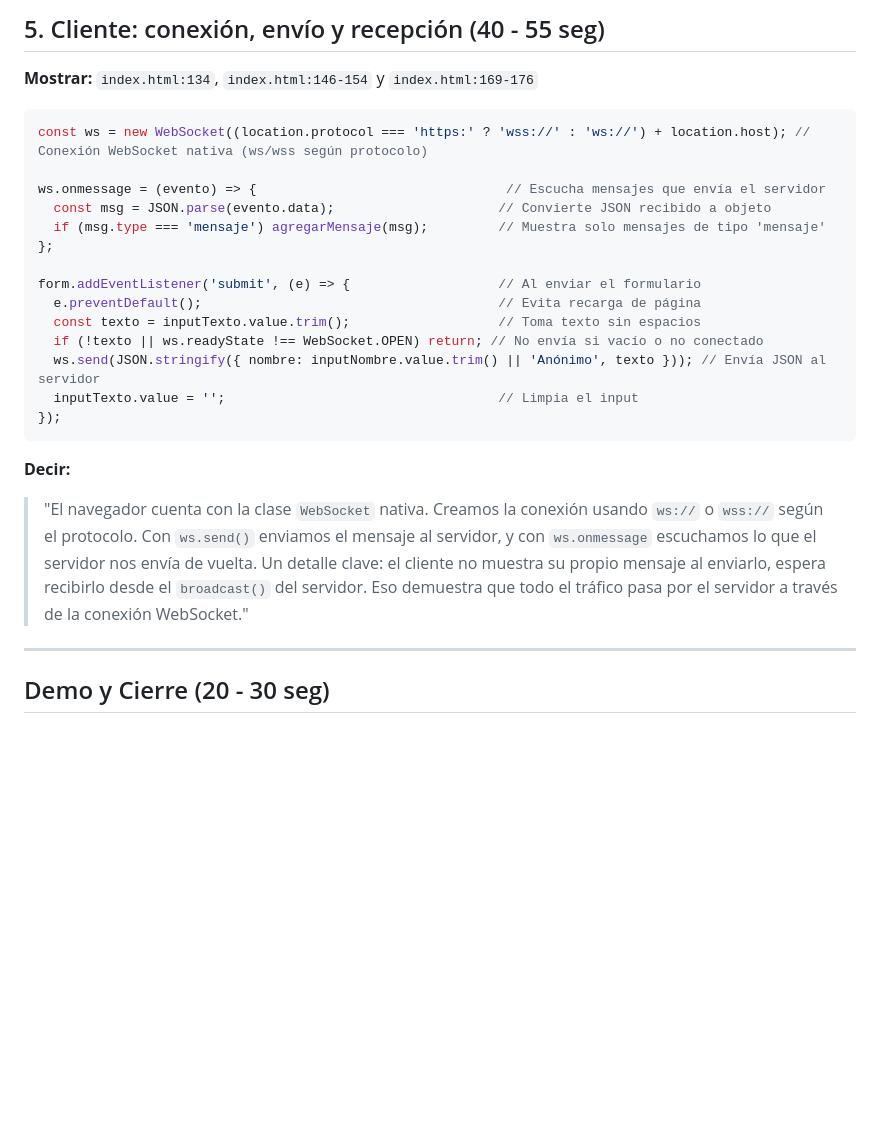
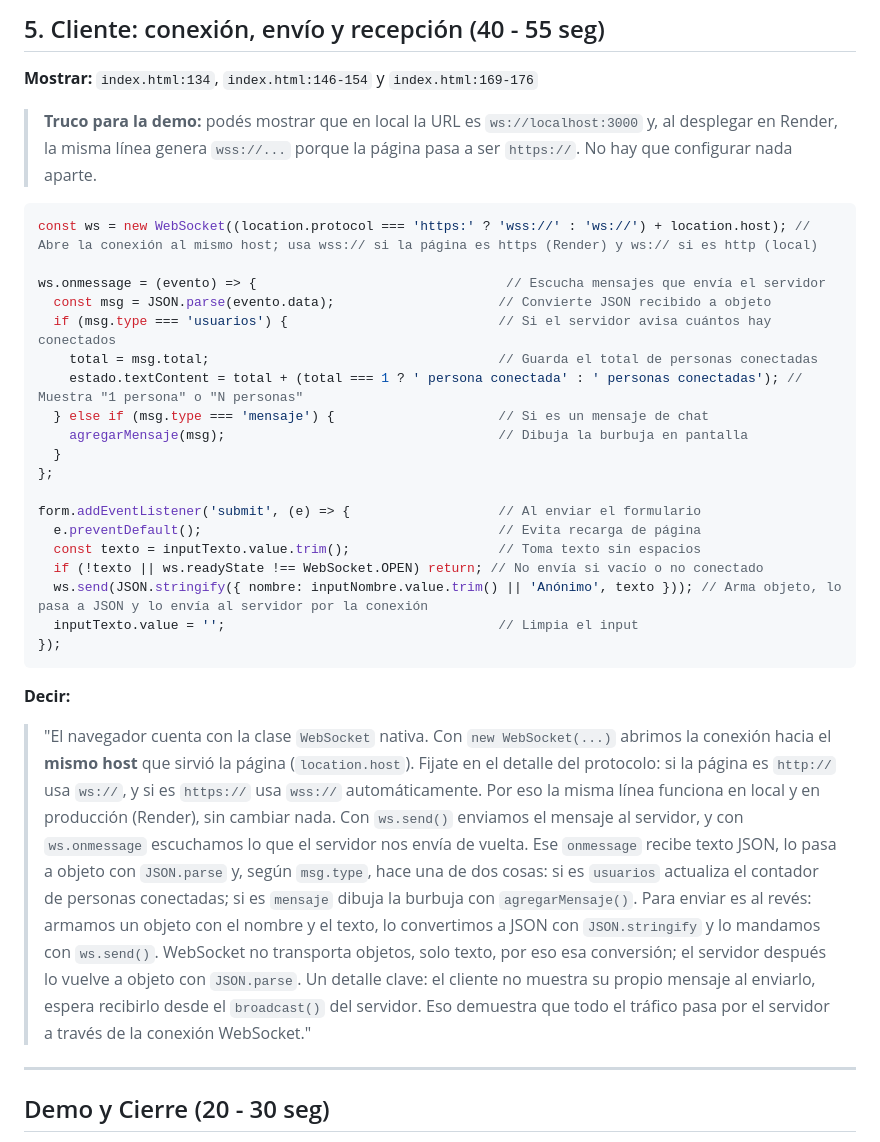
Before and after one commit to Juamppa/websocket, a Markdown page: GUION-WEBSOCKET.md, the part around one of its changes. Drawn GitHub-style; blank space fills up the shorter version.

````diff
--- a/GUION-WEBSOCKET.md
+++ b/GUION-WEBSOCKET.md
@@ -103,25 +126,32 @@ socket.on('message', (raw) => {                             // Escucha mensajes
 ## 5. Cliente: conexión, envío y recepción (40 - 55 seg)
 **Mostrar:** `index.html:134`, `index.html:146-154` y `index.html:169-176`
 
+> **Truco para la demo:** podés mostrar que en local la URL es `ws://localhost:3000` y, al desplegar en Render, la misma línea genera `wss://...` porque la página pasa a ser `https://`. No hay que configurar nada aparte.
+
 ```js
-const ws = new WebSocket((location.protocol === 'https:' ? 'wss://' : 'ws://') + location.host); // Conexión WebSocket nativa (ws/wss según protocolo)
+const ws = new WebSocket((location.protocol === 'https:' ? 'wss://' : 'ws://') + location.host); // Abre la conexión al mismo host; usa wss:// si la página es https (Render) y ws:// si es http (local)
 
 ws.onmessage = (evento) => {                                // Escucha mensajes que envía el servidor
   const msg = JSON.parse(evento.data);                     // Convierte JSON recibido a objeto
-  if (msg.type === 'mensaje') agregarMensaje(msg);         // Muestra solo mensajes de tipo 'mensaje'
+  if (msg.type === 'usuarios') {                           // Si el servidor avisa cuántos hay conectados
+    total = msg.total;                                     // Guarda el total de personas conectadas
+    estado.textContent = total + (total === 1 ? ' persona conectada' : ' personas conectadas'); // Muestra "1 persona" o "N personas"
+  } else if (msg.type === 'mensaje') {                     // Si es un mensaje de chat
+    agregarMensaje(msg);                                   // Dibuja la burbuja en pantalla
+  }
 };
 
 form.addEventListener('submit', (e) => {                   // Al enviar el formulario
   e.preventDefault();                                      // Evita recarga de página
   const texto = inputTexto.value.trim();                   // Toma texto sin espacios
   if (!texto || ws.readyState !== WebSocket.OPEN) return; // No envía si vacío o no conectado
-  ws.send(JSON.stringify({ nombre: inputNombre.value.trim() || 'Anónimo', texto })); // Envía JSON al servidor
+  ws.send(JSON.stringify({ nombre: inputNombre.value.trim() || 'Anónimo', texto })); // Arma objeto, lo pasa a JSON y lo envía al servidor por la conexión
   inputTexto.value = '';                                   // Limpia el input
 });
 ```
 
 **Decir:**
-> "El navegador cuenta con la clase `WebSocket` nativa. Creamos la conexión usando `ws://` o `wss://` según el protocolo. Con `ws.send()` enviamos el mensaje al servidor, y con `ws.onmessage` escuchamos lo que el servidor nos envía de vuelta. Un detalle clave: el cliente no muestra su propio mensaje al enviarlo, espera recibirlo desde el `broadcast()` del servidor. Eso demuestra que todo el tráfico pasa por el servidor a través de la conexión WebSocket."
+> "El navegador cuenta con la clase `WebSocket` nativa. Con `new WebSocket(...)` abrimos la conexión hacia el **mismo host** que sirvió la página (`location.host`). Fijate en el detalle del protocolo: si la página es `http://` usa `ws://`, y si es `https://` usa `wss://` automáticamente. Por eso la misma línea funciona en local y en producción (Render), sin cambiar nada. Con `ws.send()` enviamos el mensaje al servidor, y con `ws.onmessage` escuchamos lo que el servidor nos envía de vuelta. Ese `onmessage` recibe texto JSON, lo pasa a objeto con `JSON.parse` y, según `msg.type`, hace una de dos cosas: si es `usuarios` actualiza el contador de personas conectadas; si es `mensaje` dibuja la burbuja con `agregarMensaje()`. Para enviar es al revés: armamos un objeto con el nombre y el texto, lo convertimos a JSON con `JSON.stringify` y lo mandamos con `ws.send()`. WebSocket no transporta objetos, solo texto, por eso esa conversión; el servidor después lo vuelve a objeto con `JSON.parse`. Un detalle clave: el cliente no muestra su propio mensaje al enviarlo, espera recibirlo desde el `broadcast()` del servidor. Eso demuestra que todo el tráfico pasa por el servidor a través de la conexión WebSocket."
 
 ---
 
````
Also changed, not shown: other parts of GUION-WEBSOCKET.md (+25 -2 lines).
